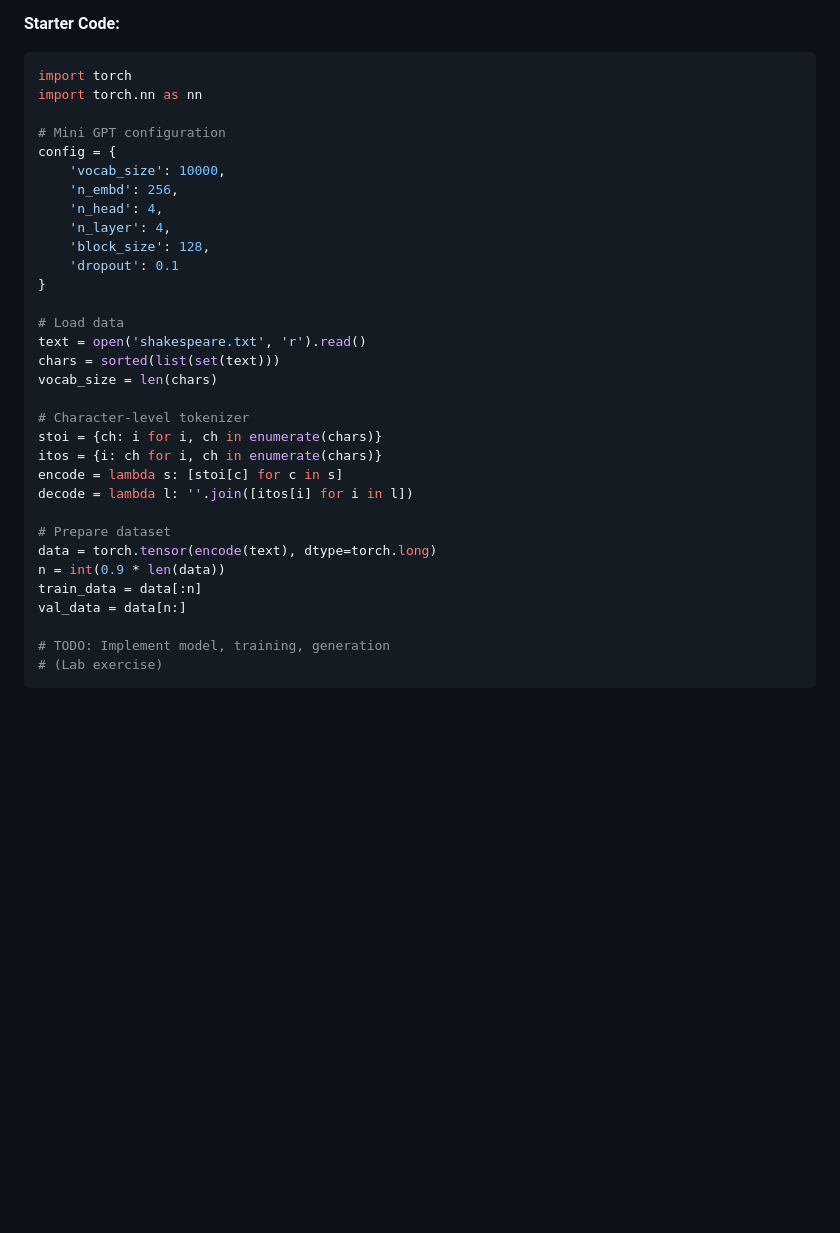
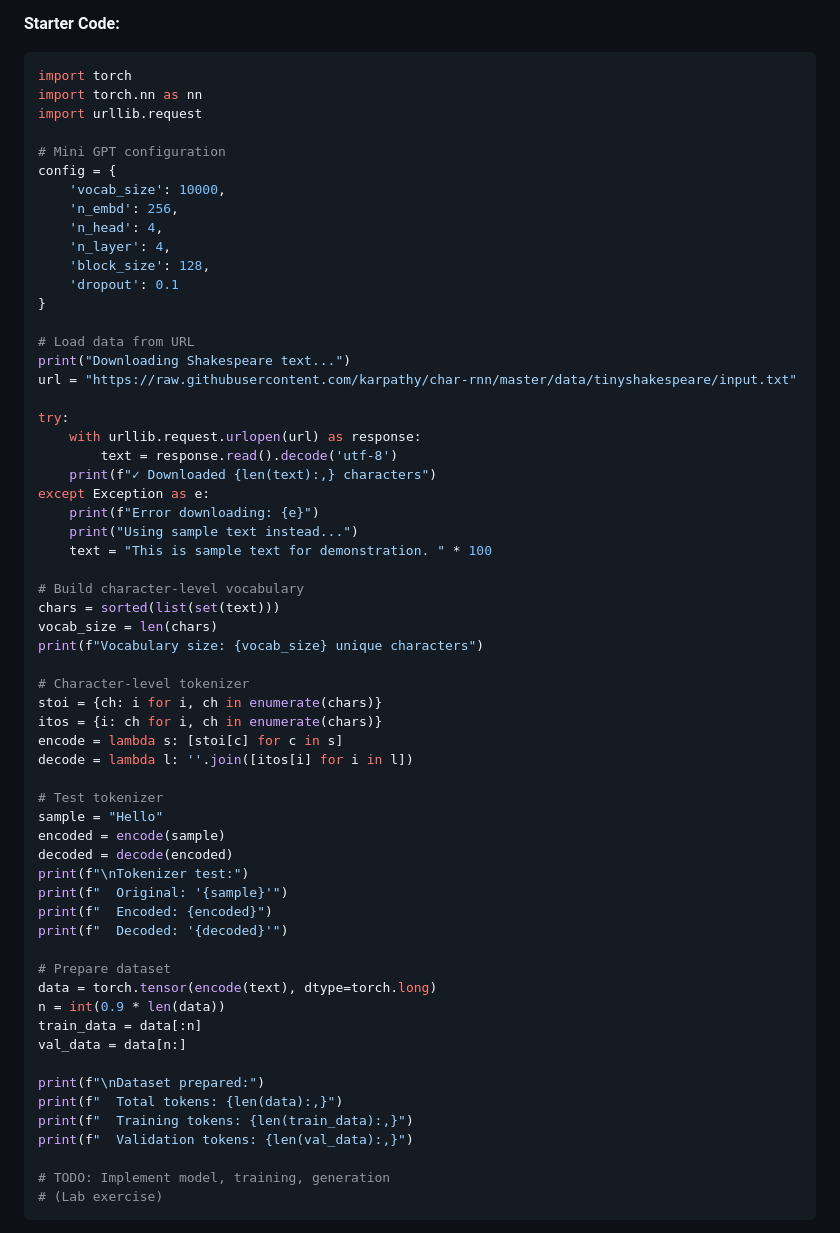
Before and after one commit to appjr/GenAIForBusinessOnline, a Markdown page: week04-slides-batch3.md, the part around the change. Rendered like a GitHub page; blank space fills up the shorter version.

Commit message:
Update Shakespeare text loading to use working URL
- Changed from local file 'shakespeare.txt' to working URL
- Uses Karpathy's char-rnn repository (tiny shakespeare dataset)
- Added error handling with fallback sample text
- Added progress messages for students
- Shows download status, vocabulary size, and dataset statistics
- Students can now run the lab code without manual file downloads

````diff
--- a/week04-slides-batch3.md
+++ b/week04-slides-batch3.md
@@ -1149,6 +1149,7 @@ benchmarks = {
 ```python
 import torch
 import torch.nn as nn
+import urllib.request
 
 # Mini GPT configuration
 config = {
@@ -1160,10 +1161,23 @@ config = {
     'dropout': 0.1
 }
 
-# Load data
-text = open('shakespeare.txt', 'r').read()
+# Load data from URL
+print("Downloading Shakespeare text...")
+url = "https://raw.githubusercontent.com/karpathy/char-rnn/master/data/tinyshakespeare/input.txt"
+
+try:
+    with urllib.request.urlopen(url) as response:
+        text = response.read().decode('utf-8')
+    print(f"✓ Downloaded {len(text):,} characters")
+except Exception as e:
+    print(f"Error downloading: {e}")
+    print("Using sample text instead...")
+    text = "This is sample text for demonstration. " * 100
+
+# Build character-level vocabulary
 chars = sorted(list(set(text)))
 vocab_size = len(chars)
+print(f"Vocabulary size: {vocab_size} unique characters")
 
 # Character-level tokenizer
 stoi = {ch: i for i, ch in enumerate(chars)}
@@ -1171,11 +1185,25 @@ itos = {i: ch for i, ch in enumerate(chars)}
 encode = lambda s: [stoi[c] for c in s]
 decode = lambda l: ''.join([itos[i] for i in l])
 
+# Test tokenizer
+sample = "Hello"
+encoded = encode(sample)
+decoded = decode(encoded)
+print(f"\nTokenizer test:")
+print(f"  Original: '{sample}'")
+print(f"  Encoded: {encoded}")
+print(f"  Decoded: '{decoded}'")
+
 # Prepare dataset
 data = torch.tensor(encode(text), dtype=torch.long)
 n = int(0.9 * len(data))
 train_data = data[:n]
 val_data = data[n:]
+
+print(f"\nDataset prepared:")
+print(f"  Total tokens: {len(data):,}")
+print(f"  Training tokens: {len(train_data):,}")
+print(f"  Validation tokens: {len(val_data):,}")
 
 # TODO: Implement model, training, generation
 # (Lab exercise)
````
